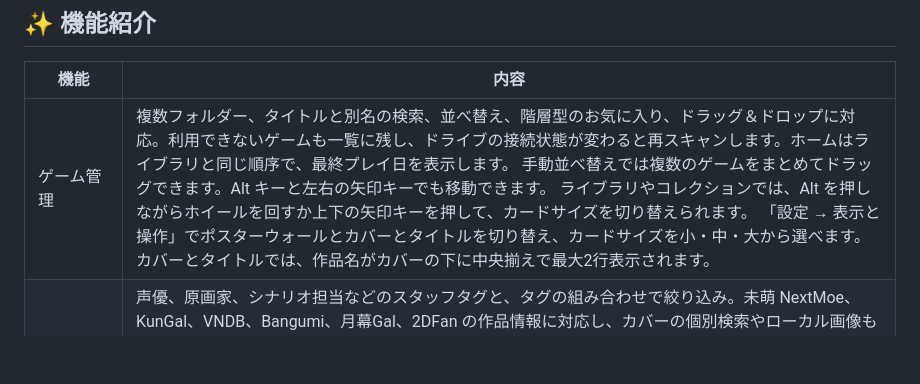
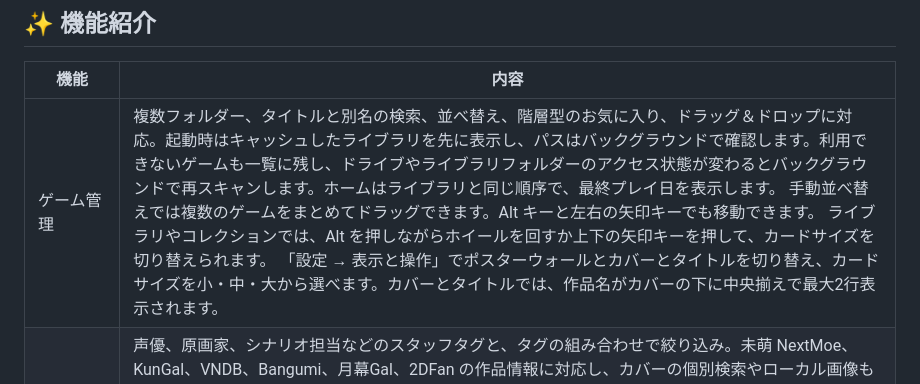
Before and after one commit to CbShuiMu/GalGear, a Markdown page: README.ja.md, the part around the change. GitHub-like rendering; blank space fills up the shorter version.

```diff
--- a/README.ja.md
+++ b/README.ja.md
@@ -37,7 +37,7 @@ GalGear は、Windows 向けのローカル Galgame 管理ツールです。ゲ
 
 | 機能 | 内容 |
 | --- | --- |
-| ゲーム管理 | 複数フォルダー、タイトルと別名の検索、並べ替え、階層型のお気に入り、ドラッグ＆ドロップに対応。利用できないゲームも一覧に残し、ドライブの接続状態が変わると再スキャンします。ホームはライブラリと同じ順序で、最終プレイ日を表示します。 手動並べ替えでは複数のゲームをまとめてドラッグできます。Alt キーと左右の矢印キーでも移動できます。 ライブラリやコレクションでは、Alt を押しながらホイールを回すか上下の矢印キーを押して、カードサイズを切り替えられます。 「設定 → 表示と操作」でポスターウォールとカバーとタイトルを切り替え、カードサイズを小・中・大から選べます。カバーとタイトルでは、作品名がカバーの下に中央揃えで最大2行表示されます。 |
+| ゲーム管理 | 複数フォルダー、タイトルと別名の検索、並べ替え、階層型のお気に入り、ドラッグ＆ドロップに対応。起動時はキャッシュしたライブラリを先に表示し、パスはバックグラウンドで確認します。利用できないゲームも一覧に残し、ドライブやライブラリフォルダーのアクセス状態が変わるとバックグラウンドで再スキャンします。ホームはライブラリと同じ順序で、最終プレイ日を表示します。 手動並べ替えでは複数のゲームをまとめてドラッグできます。Alt キーと左右の矢印キーでも移動できます。 ライブラリやコレクションでは、Alt を押しながらホイールを回すか上下の矢印キーを押して、カードサイズを切り替えられます。 「設定 → 表示と操作」でポスターウォールとカバーとタイトルを切り替え、カードサイズを小・中・大から選べます。カバーとタイトルでは、作品名がカバーの下に中央揃えで最大2行表示されます。 |
 | タグ・情報 | 声優、原画家、シナリオ担当などのスタッフタグと、タグの組み合わせで絞り込み。未萌 NextMoe、KunGal、VNDB、Bangumi、月幕Gal、2DFan の作品情報に対応し、カバーの個別検索やローカル画像も利用できます。各プラットフォームに感謝します。 [批評空間（ErogameScape）の作品情報](docs/erogamescape.md)にも対応しています。ブランド、開発元、発売元、スタッフでも絞り込めます。制作ブランドは専用欄から検索できます。 詳細画面のローカルタグは長押ししてドラッグで並べ替えられます。詳細の編集画面から作品を再照合し、カバー、タグ、作品情報を更新できます。タイトルの変更後も、現在とは異なる候補が1件だけ見つかった場合に同期できます。 |
 | 内蔵ロケール変更・超解像 | 既定では無効です。ゲーム設定で必要に応じて Locale Emulator によるロケール変更や Magpie によるリアルタイム拡大を有効にできます。 ゲーム詳細の歯車にカーソルを重ねるかフォーカスすると、ロケール変更、超解像、自動バックアップ、AI 分析の切り替えが表示されます。歯車をクリックすると設定画面を開きます。 |
 | カバー・テーマ | Waifu2x がバックグラウンドでノイズを除去し、ホーム背景を 4K にアップスケール。テーマ、明暗モード、言語、文字サイズを設定可能。[詳細](docs/cover-enhancement.md)。 |
```
Also changed, not shown: README.en.md (+1 -1 lines), README.md (+1 -1 lines).
